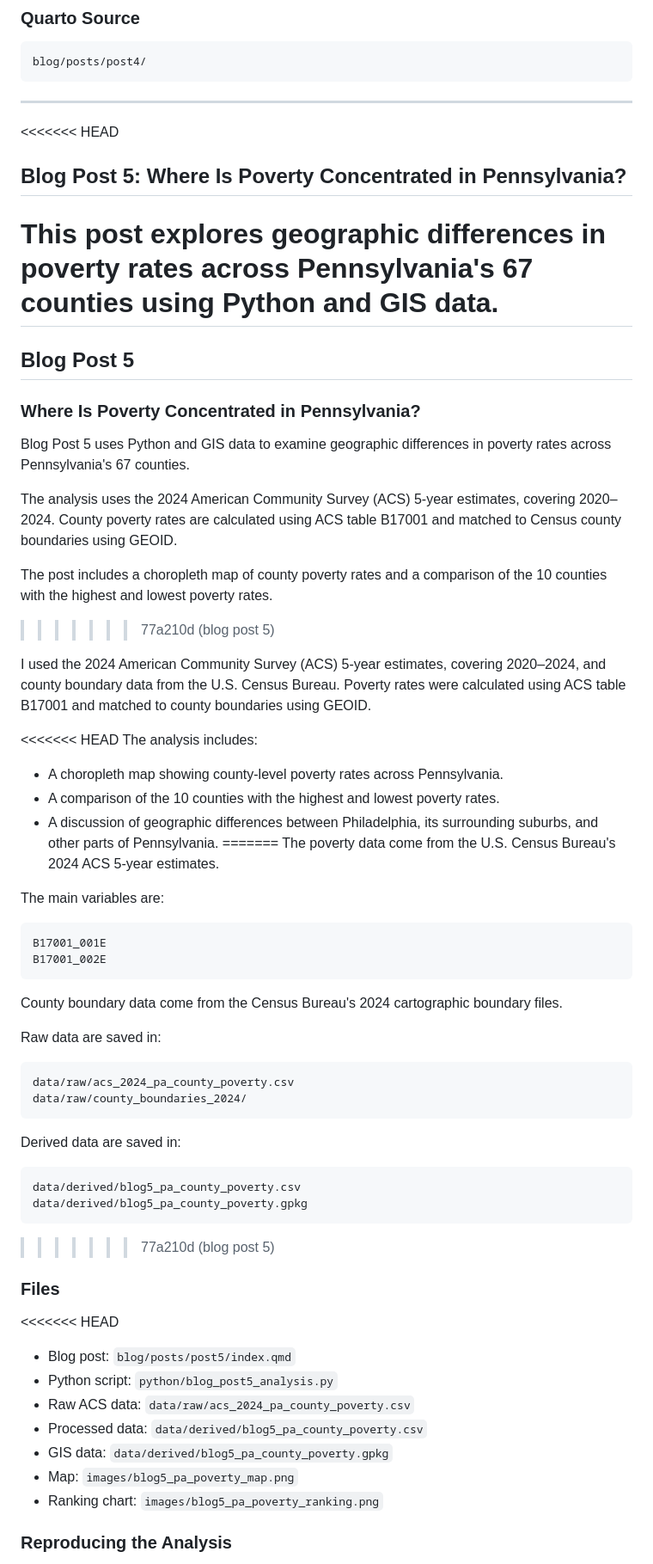
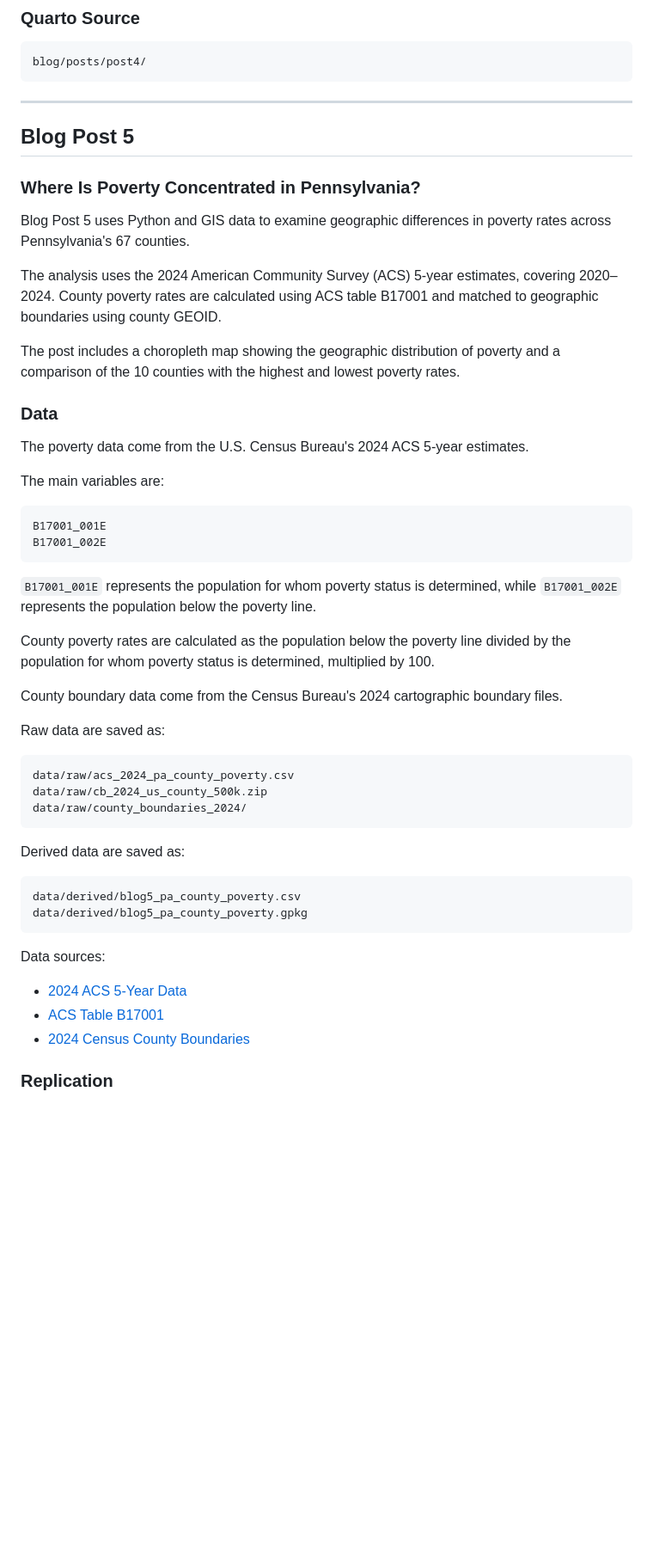
Before and after one commit to Erikn2788/EricLu-website, a Markdown page: README.md, the part around one of its changes. Shown at 86% size. Rendered like a GitHub page; blank space fills up the shorter version.

````diff
--- a/README.md
+++ b/README.md
@@ -275,33 +280,18 @@ blog/posts/post4/
 
 ---
 
-<<<<<<< HEAD
-
-## Blog Post 5: Where Is Poverty Concentrated in Pennsylvania?
-
-This post explores geographic differences in poverty rates across Pennsylvania's 67 counties using Python and GIS data.
-=======
-
-
 ## Blog Post 5
 
 ### Where Is Poverty Concentrated in Pennsylvania?
 
 Blog Post 5 uses Python and GIS data to examine geographic differences in poverty rates across Pennsylvania's 67 counties.
 
-The analysis uses the 2024 American Community Survey (ACS) 5-year estimates, covering 2020–2024. County poverty rates are calculated using ACS table B17001 and matched to Census county boundaries using GEOID.
+The analysis uses the 2024 American Community Survey (ACS) 5-year estimates, covering 2020–2024. County poverty rates are calculated using ACS table B17001 and matched to geographic boundaries using county GEOID.
 
-The post includes a choropleth map of county poverty rates and a comparison of the 10 counties with the highest and lowest poverty rates.
->>>>>>> 77a210d (blog post 5)
+The post includes a choropleth map showing the geographic distribution of poverty and a comparison of the 10 counties with the highest and lowest poverty rates.
 
-I used the 2024 American Community Survey (ACS) 5-year estimates, covering 2020–2024, and county boundary data from the U.S. Census Bureau. Poverty rates were calculated using ACS table B17001 and matched to county boundaries using GEOID.
+### Data
 
-<<<<<<< HEAD
-The analysis includes:
-- A choropleth map showing county-level poverty rates across Pennsylvania.
-- A comparison of the 10 counties with the highest and lowest poverty rates.
-- A discussion of geographic differences between Philadelphia, its surrounding suburbs, and other parts of Pennsylvania.
-=======
 The poverty data come from the U.S. Census Bureau's 2024 ACS 5-year estimates.
 
 The main variables are:
@@ -311,33 +301,32 @@ B17001_001E
 B17001_002E
 ```
 
+`B17001_001E` represents the population for whom poverty status is determined, while `B17001_002E` represents the population below the poverty line.
+
+County poverty rates are calculated as the population below the poverty line divided by the population for whom poverty status is determined, multiplied by 100.
+
 County boundary data come from the Census Bureau's 2024 cartographic boundary files.
 
-Raw data are saved in:
+Raw data are saved as:
 
 ```text
 data/raw/acs_2024_pa_county_poverty.csv
+data/raw/cb_2024_us_county_500k.zip
 data/raw/county_boundaries_2024/
 ```
 
-Derived data are saved in:
+Derived data are saved as:
 
 ```text
 data/derived/blog5_pa_county_poverty.csv
 data/derived/blog5_pa_county_poverty.gpkg
 ```
->>>>>>> 77a210d (blog post 5)
 
-### Files
+Data sources:
 
-<<<<<<< HEAD
-- Blog post: `blog/posts/post5/index.qmd`
-- Python script: `python/blog_post5_analysis.py`
-- Raw ACS data: `data/raw/acs_2024_pa_county_poverty.csv`
-- Processed data: `data/derived/blog5_pa_county_poverty.csv`
-- GIS data: `data/derived/blog5_pa_county_poverty.gpkg`
-- Map: `images/blog5_pa_poverty_map.png`
-- Ranking chart: `images/blog5_pa_poverty_ranking.png`
+- [2024 ACS 5-Year Data](https://api.census.gov/data/2024/acs/acs5)
+- [ACS Table B17001](https://api.census.gov/data/2024/acs/acs5/groups/B17001.html)
+- [2024 Census County Boundaries](https://www2.census.gov/geo/tiger/GENZ2024/shp/cb_2024_us_county_500k.zip)
 
-### Reproducing the Analysis
+### Replication
 
````
Also changed, not shown: other parts of README.md (+24 -53 lines).
